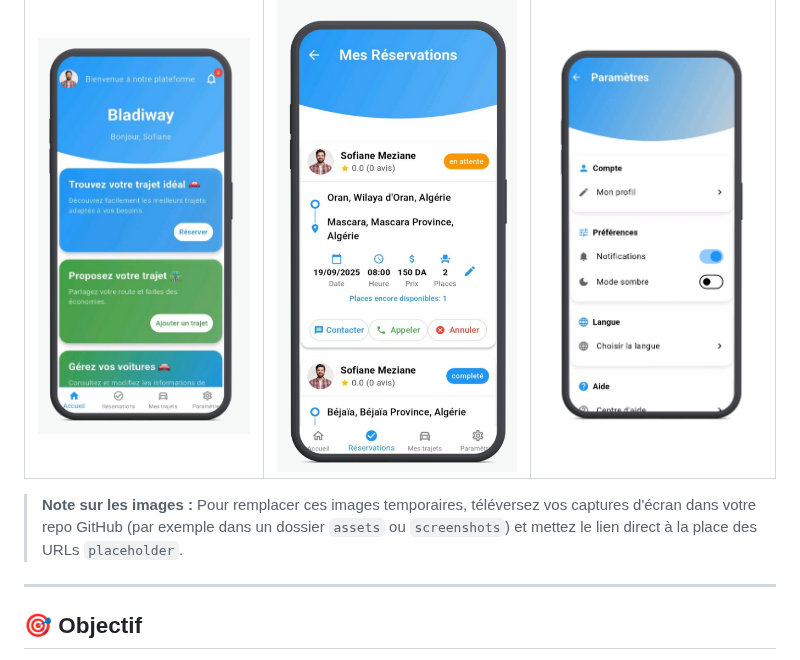
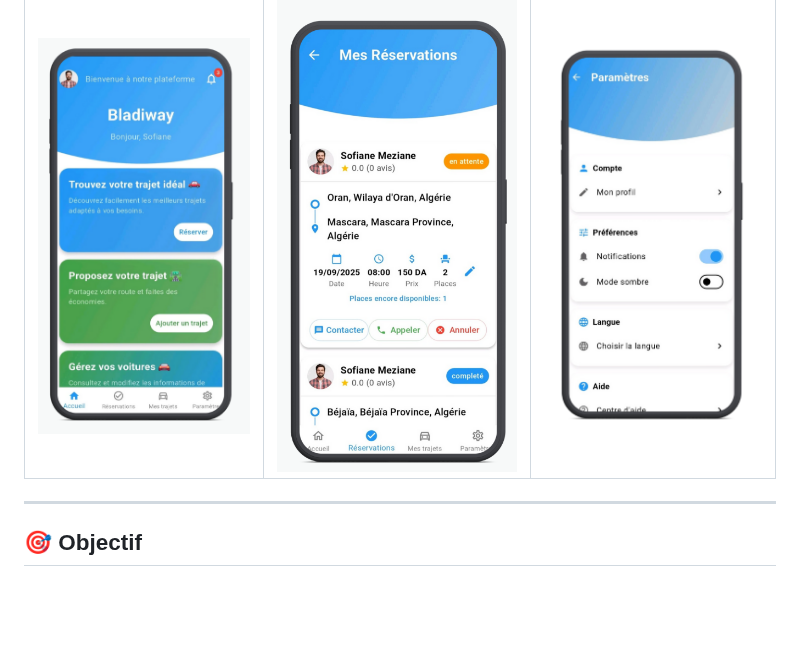
Before and after one commit to Sofiane-Meziane/Bladiway, a Markdown page: README.md, the part around the change. GitHub-like rendering; blank space fills up the shorter version.

```diff
--- a/README.md
+++ b/README.md
@@ -18,7 +18,6 @@ Voici quelques captures d'écran des fonctionnalités clés de l'application.
 | **Ecran d'accueil** | **Réservations** | **Paramètres** |
 | ![ecran d'accueil](https://github.com/Sofiane-Meziane/Bladiway/blob/8bf2a0c386b71506f19ee499303f23bcd561a851/assets/images/ecran%20d'accueil05.png) | ![Réservations](https://github.com/Sofiane-Meziane/Bladiway/blob/1142e034f8c33dccf058925206fb511f18684df6/assets/images/reservations%20reademe.png) | ![Paramètres](https://github.com/Sofiane-Meziane/Bladiway/blob/17ec91f586825f69398c471f7288f5c185f526ad/assets/images/parametres.png) |
 
-> **Note sur les images :** Pour remplacer ces images temporaires, téléversez vos captures d'écran dans votre repo GitHub (par exemple dans un dossier `assets` ou `screenshots`) et mettez le lien direct à la place des URLs `placeholder`.
 
 ---
 
```
